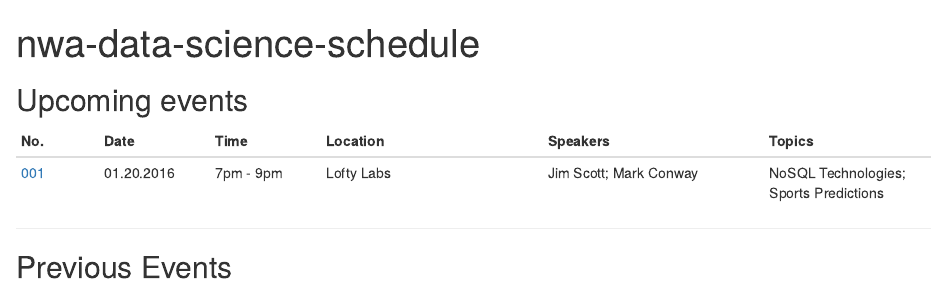
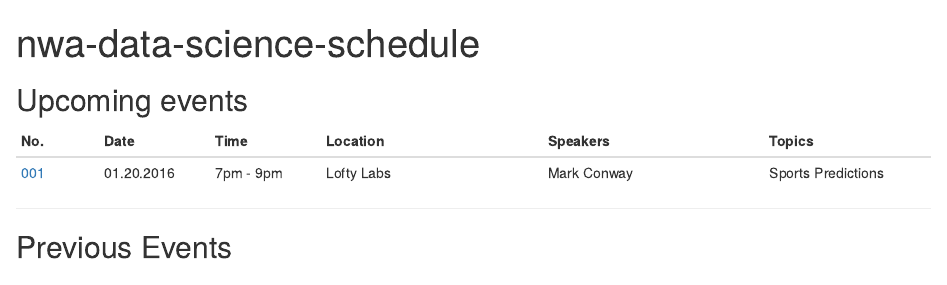
Before and after one commit to benuklove/nwa-data-science, an R Markdown document (schedule.Rmd): the page in a window 1100 px wide, from its top. Rendered offline with R 4.5, knitr and Pandoc, with nearby package versions.

Commit message:
Update schedule.Rmd

```diff
--- a/schedule.Rmd
+++ b/schedule.Rmd
@@ -7,7 +7,7 @@ output: html_document
 
 No. | Date | Time | Location | Speakers | Topics
 --- | ---- | ---- | -------- | -------- | ------
-[001](events/01.20.2016/nwadatascience-flyer-january-16.pdf) | 01.20.2016 | 7pm - 9pm | Lofty Labs | Jim Scott; Mark Conway | NoSQL Technologies; Sports Predictions
+[001](events/01.20.2016/nwadatascience-flyer-january-16.pdf) | 01.20.2016 | 7pm - 9pm | Lofty Labs |  Mark Conway | Sports Predictions
 
 ----------
 
```
